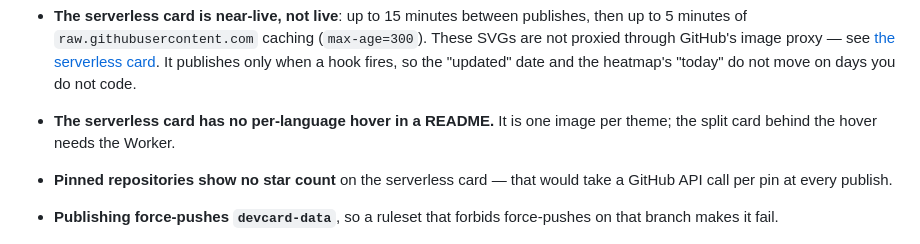
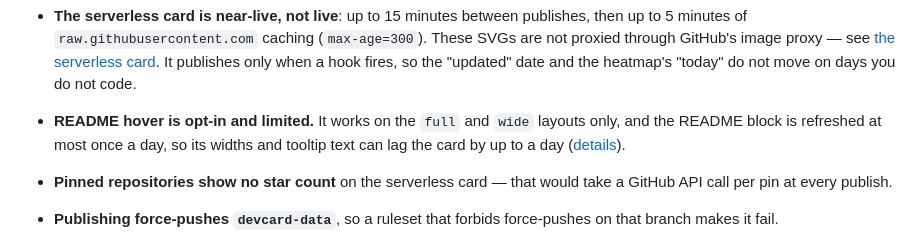
Before and after one commit to augbastos/devcard, a Markdown page: docs/limitations.md, the part around the change. Drawn GitHub-style.

Commit message:
Docs: README hover is no longer Worker-only; state its real limits (#26)

```diff
--- a/docs/limitations.md
+++ b/docs/limitations.md
@@ -31,8 +31,10 @@ to-do list.
   [the serverless card](serverless.md#how-fresh-the-card-is). It publishes only
   when a hook fires, so the "updated" date and the heatmap's "today" do not move
   on days you do not code.
-- **The serverless card has no per-language hover in a README.** It is one image
-  per theme; the split card behind the hover needs the Worker.
+- **README hover is opt-in and limited.** It works on the `full` and `wide`
+  layouts only, and the README block is refreshed at most once a day, so its
+  widths and tooltip text can lag the card by up to a day
+  ([details](hover-in-a-readme.md)).
 - **Pinned repositories show no star count** on the serverless card — that
   would take a GitHub API call per pin at every publish.
 - **Publishing force-pushes `devcard-data`**, so a ruleset that forbids
```
